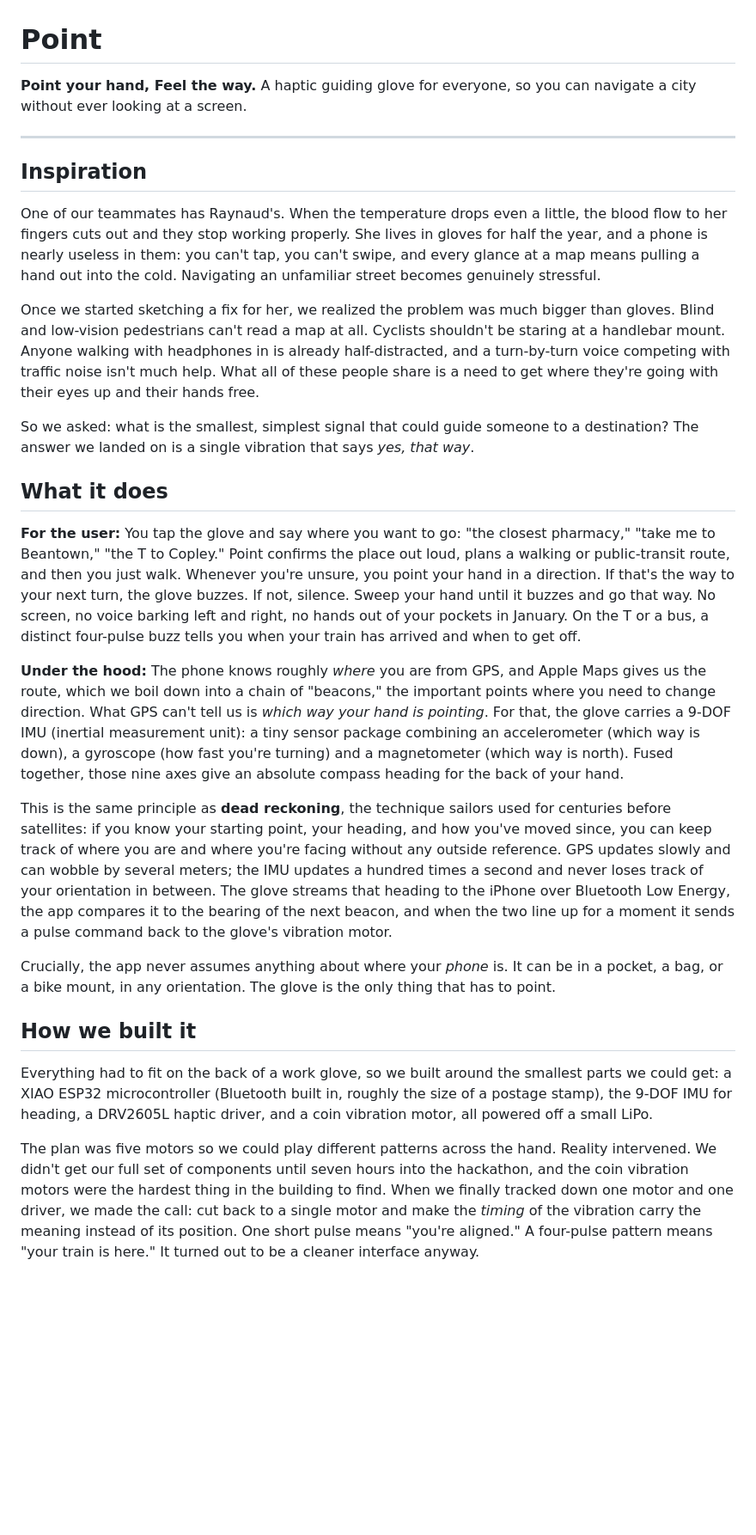
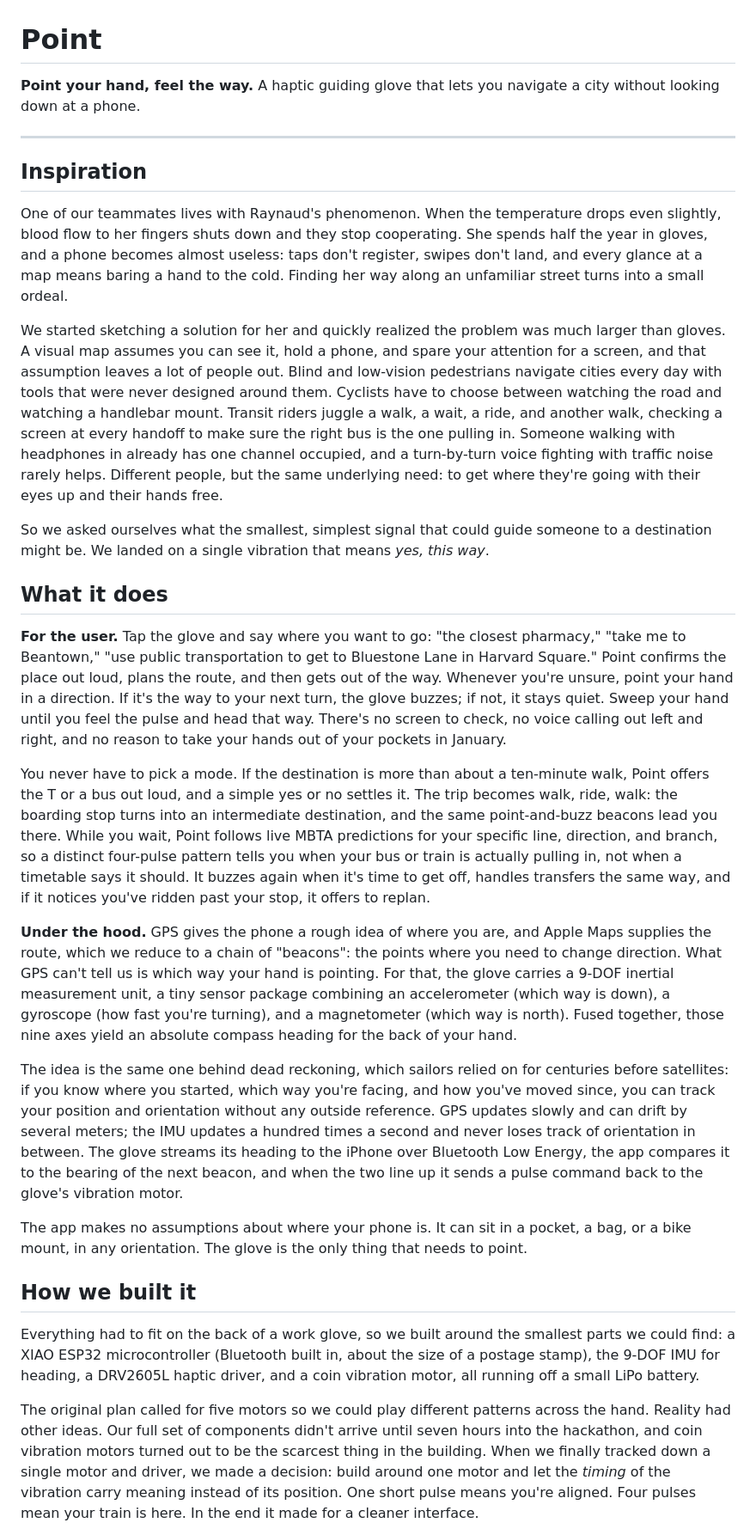
Before and after one commit to LouisY06/point, a Markdown page: WRITEUP.md, the part around one of its changes. Shown at 86% size. GitHub-like rendering; blank space fills up the shorter version.

```diff
--- a/WRITEUP.md
+++ b/WRITEUP.md
@@ -1,30 +1,32 @@
 # Point
 
-**Point your hand, Feel the way.** A haptic guiding glove for everyone, so you can navigate a city without ever looking at a screen.
+**Point your hand, feel the way.** A haptic guiding glove that lets you navigate a city without looking down at a phone.
 
 ---
 
 ## Inspiration
 
-One of our teammates has Raynaud's. When the temperature drops even a little, the blood flow to her fingers cuts out and they stop working properly. She lives in gloves for half the year, and a phone is nearly useless in them: you can't tap, you can't swipe, and every glance at a map means pulling a hand out into the cold. Navigating an unfamiliar street becomes genuinely stressful.
+One of our teammates lives with Raynaud's phenomenon. When the temperature drops even slightly, blood flow to her fingers shuts down and they stop cooperating. She spends half the year in gloves, and a phone becomes almost useless: taps don't register, swipes don't land, and every glance at a map means baring a hand to the cold. Finding her way along an unfamiliar street turns into a small ordeal.
 
-Once we started sketching a fix for her, we realized the problem was much bigger than gloves. Blind and low-vision pedestrians can't read a map at all. Cyclists shouldn't be staring at a handlebar mount. Anyone walking with headphones in is already half-distracted, and a turn-by-turn voice competing with traffic noise isn't much help. What all of these people share is a need to get where they're going with their eyes up and their hands free.
+We started sketching a solution for her and quickly realized the problem was much larger than gloves. A visual map assumes you can see it, hold a phone, and spare your attention for a screen, and that assumption leaves a lot of people out. Blind and low-vision pedestrians navigate cities every day with tools that were never designed around them. Cyclists have to choose between watching the road and watching a handlebar mount. Transit riders juggle a walk, a wait, a ride, and another walk, checking a screen at every handoff to make sure the right bus is the one pulling in. Someone walking with headphones in already has one channel occupied, and a turn-by-turn voice fighting with traffic noise rarely helps. Different people, but the same underlying need: to get where they're going with their eyes up and their hands free.
 
-So we asked: what is the smallest, simplest signal that could guide someone to a destination? The answer we landed on is a single vibration that says *yes, that way*.
+So we asked ourselves what the smallest, simplest signal that could guide someone to a destination might be. We landed on a single vibration that means *yes, this way*.
 
 ## What it does
 
-**For the user:** You tap the glove and say where you want to go: "the closest pharmacy," "take me to Beantown," "the T to Copley." Point confirms the place out loud, plans a walking or public-transit route, and then you just walk. Whenever you're unsure, you point your hand in a direction. If that's the way to your next turn, the glove buzzes. If not, silence. Sweep your hand until it buzzes and go that way. No screen, no voice barking left and right, no hands out of your pockets in January. On the T or a bus, a distinct four-pulse buzz tells you when your train has arrived and when to get off.
+**For the user.** Tap the glove and say where you want to go: "the closest pharmacy," "take me to Beantown," "use public transportation to get to Bluestone Lane in Harvard Square." Point confirms the place out loud, plans the route, and then gets out of the way. Whenever you're unsure, point your hand in a direction. If it's the way to your next turn, the glove buzzes; if not, it stays quiet. Sweep your hand until you feel the pulse and head that way. There's no screen to check, no voice calling out left and right, and no reason to take your hands out of your pockets in January.
 
-**Under the hood:** The phone knows roughly *where* you are from GPS, and Apple Maps gives us the route, which we boil down into a chain of "beacons," the important points where you need to change direction. What GPS can't tell us is *which way your hand is pointing*. For that, the glove carries a 9-DOF IMU (inertial measurement unit): a tiny sensor package combining an accelerometer (which way is down), a gyroscope (how fast you're turning) and a magnetometer (which way is north). Fused together, those nine axes give an absolute compass heading for the back of your hand.
+You never have to pick a mode. If the destination is more than about a ten-minute walk, Point offers the T or a bus out loud, and a simple yes or no settles it. The trip becomes walk, ride, walk: the boarding stop turns into an intermediate destination, and the same point-and-buzz beacons lead you there. While you wait, Point follows live MBTA predictions for your specific line, direction, and branch, so a distinct four-pulse pattern tells you when your bus or train is actually pulling in, not when a timetable says it should. It buzzes again when it's time to get off, handles transfers the same way, and if it notices you've ridden past your stop, it offers to replan.
 
-This is the same principle as **dead reckoning**, the technique sailors used for centuries before satellites: if you know your starting point, your heading, and how you've moved since, you can keep track of where you are and where you're facing without any outside reference. GPS updates slowly and can wobble by several meters; the IMU updates a hundred times a second and never loses track of your orientation in between. The glove streams that heading to the iPhone over Bluetooth Low Energy, the app compares it to the bearing of the next beacon, and when the two line up for a moment it sends a pulse command back to the glove's vibration motor.
+**Under the hood.** GPS gives the phone a rough idea of where you are, and Apple Maps supplies the route, which we reduce to a chain of "beacons": the points where you need to change direction. What GPS can't tell us is which way your hand is pointing. For that, the glove carries a 9-DOF inertial measurement unit, a tiny sensor package combining an accelerometer (which way is down), a gyroscope (how fast you're turning), and a magnetometer (which way is north). Fused together, those nine axes yield an absolute compass heading for the back of your hand.
 
-Crucially, the app never assumes anything about where your *phone* is. It can be in a pocket, a bag, or a bike mount, in any orientation. The glove is the only thing that has to point.
+The idea is the same one behind dead reckoning, which sailors relied on for centuries before satellites: if you know where you started, which way you're facing, and how you've moved since, you can track your position and orientation without any outside reference. GPS updates slowly and can drift by several meters; the IMU updates a hundred times a second and never loses track of orientation in between. The glove streams its heading to the iPhone over Bluetooth Low Energy, the app compares it to the bearing of the next beacon, and when the two line up it sends a pulse command back to the glove's vibration motor.
+
+The app makes no assumptions about where your phone is. It can sit in a pocket, a bag, or a bike mount, in any orientation. The glove is the only thing that needs to point.
 
 ## How we built it
 
-Everything had to fit on the back of a work glove, so we built around the smallest parts we could get: a XIAO ESP32 microcontroller (Bluetooth built in, roughly the size of a postage stamp), the 9-DOF IMU for heading, a DRV2605L haptic driver, and a coin vibration motor, all powered off a small LiPo.
+Everything had to fit on the back of a work glove, so we built around the smallest parts we could find: a XIAO ESP32 microcontroller (Bluetooth built in, about the size of a postage stamp), the 9-DOF IMU for heading, a DRV2605L haptic driver, and a coin vibration motor, all running off a small LiPo battery.
 
-The plan was five motors so we could play different patterns across the hand. Reality intervened. We didn't get our full set of components until seven hours into the hackathon, and the coin vibration motors were the hardest thing in the building to find. When we finally tracked down one motor and one driver, we made the call: cut back to a single motor and make the *timing* of the vibration carry the meaning instead of its position. One short pulse means "you're aligned." A four-pulse pattern means "your train is here." It turned out to be a cleaner interface anyway.
+The original plan called for five motors so we could play different patterns across the hand. Reality had other ideas. Our full set of components didn't arrive until seven hours into the hackathon, and coin vibration motors turned out to be the scarcest thing in the building. When we finally tracked down a single motor and driver, we made a decision: build around one motor and let the *timing* of the vibration carry meaning instead of its position. One short pulse means you're aligned. Four pulses mean your train is here. In the end it made for a cleaner interface.
 
```
Also changed, not shown: other parts of WRITEUP.md (+16 -16 lines).
